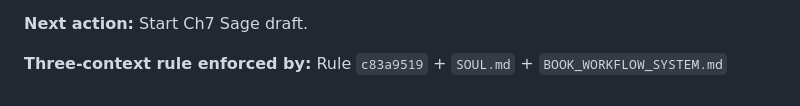
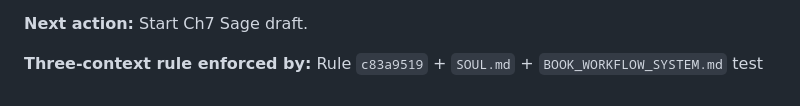
Before and after one commit to wendell-britt/mtgoa-manuscript, a Markdown page: MTGOA_BOOK_WORK_TRACKER.md, the part around the change. Drawn GitHub-style.

```diff
--- a/MTGOA_BOOK_WORK_TRACKER.md
+++ b/MTGOA_BOOK_WORK_TRACKER.md
@@ -231,3 +231,4 @@ Rule: Never generate >200 words in a single response during artifact production.
 **Next action:** Start Ch7 Sage draft.
 
 **Three-context rule enforced by:** Rule `c83a9519` + `SOUL.md` + `BOOK_WORKFLOW_SYSTEM.md`
+test
```
